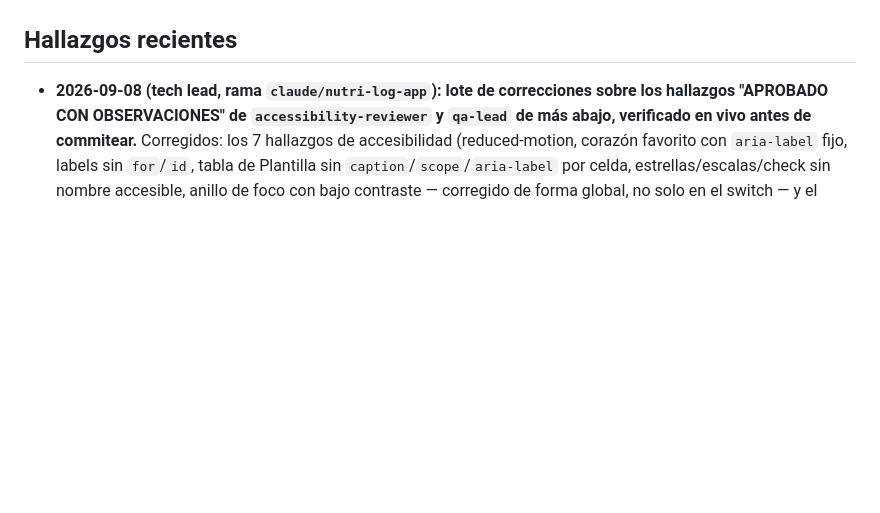
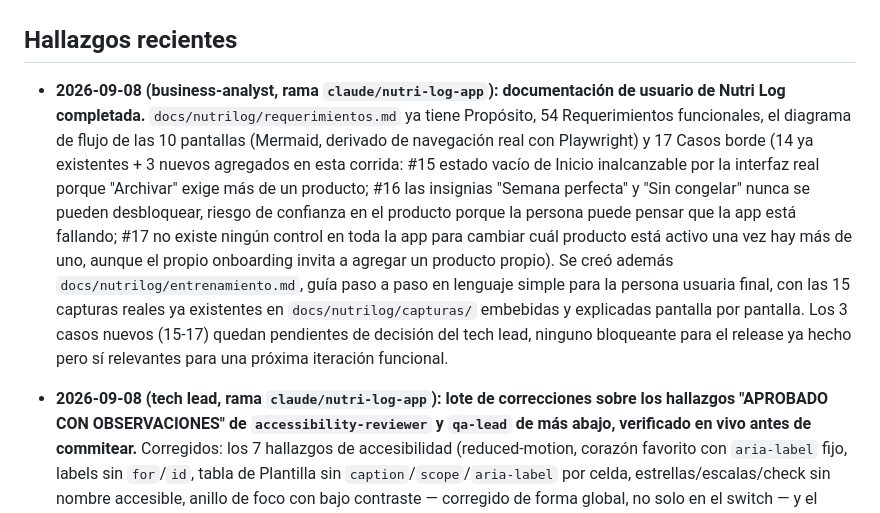
Before and after one commit to LiPimentel/lips-hub, a Markdown page: docs/team-memory.md, the part around the change. GitHub-like rendering; blank space fills up the shorter version.

```diff
--- a/docs/team-memory.md
+++ b/docs/team-memory.md
@@ -62,6 +62,8 @@ _(el bloqueante de LP-Bag del 2026-07-28 se corrigió y se reverificó el mismo
 - **"Casos borde" es una lista compartida entre los 5 agentes (2026-07-24).** No es exclusiva de business-analyst: qa-lead, security-reviewer, accessibility-reviewer y release-manager también anotan ahí lo que encuentren, en `docs/{app-id}/requerimientos.md`. El tech lead triagea esa lista completa por app (implementado / descartado con razón / pendiente comunicado al usuario) — un caso borde escrito y nunca revisado no cuenta como cubierto.
 
 ## Hallazgos recientes
+
+- **2026-09-08 (business-analyst, rama `claude/nutri-log-app`): documentación de usuario de Nutri Log completada.** `docs/nutrilog/requerimientos.md` ya tiene Propósito, 54 Requerimientos funcionales, el diagrama de flujo de las 10 pantallas (Mermaid, derivado de navegación real con Playwright) y 17 Casos borde (14 ya existentes + 3 nuevos agregados en esta corrida: #15 estado vacío de Inicio inalcanzable por la interfaz real porque "Archivar" exige más de un producto; #16 las insignias "Semana perfecta" y "Sin congelar" nunca se pueden desbloquear, riesgo de confianza en el producto porque la persona puede pensar que la app está fallando; #17 no existe ningún control en toda la app para cambiar cuál producto está activo una vez hay más de uno, aunque el propio onboarding invita a agregar un producto propio). Se creó además `docs/nutrilog/entrenamiento.md`, guía paso a paso en lenguaje simple para la persona usuaria final, con las 15 capturas reales ya existentes en `docs/nutrilog/capturas/` embebidas y explicadas pantalla por pantalla. Los 3 casos nuevos (15-17) quedan pendientes de decisión del tech lead, ninguno bloqueante para el release ya hecho pero sí relevantes para una próxima iteración funcional.
 
 - **2026-09-08 (tech lead, rama `claude/nutri-log-app`): lote de correcciones sobre los hallazgos "APROBADO CON OBSERVACIONES" de `accessibility-reviewer` y `qa-lead` de más abajo, verificado en vivo antes de commitear.** Corregidos: los 7 hallazgos de accesibilidad (reduced-motion, corazón favorito con `aria-label` fijo, labels sin `for`/`id`, tabla de Plantilla sin `caption`/`scope`/`aria-label` por celda, estrellas/escalas/check sin nombre accesible, anillo de foco con bajo contraste — corregido de forma global, no solo en el switch — y el contraste sistémico blanco-sobre-acento vía nuevo token `--color-ink-on-accent`), el no-op de "Agregar mi propio producto" en onboarding, y (medido por accessibility-reviewer pero no listado como caso numerado) el contraste 4.04:1 de insignia bloqueada. Verificación: `node --check` sin errores + regresión completa en vivo con Playwright (las 10 pantallas, tabla de Plantilla con los 42 `aria-label` confirmados y edición de celda funcionando, vista móvil 390×812) — sin errores de consola. Detalle ítem por ítem en `docs/nutrilog/requerimientos.md` § Casos borde (cada ítem corregido tiene su nota "IMPLEMENTADO"). **Quedan pendientes, sin tocar en este lote:** el KPI de Análisis que ignora qué métrica está activa (caso 12, hallazgo de qa-lead) y las 2 observaciones de seguridad de baja severidad (CSV injection, campo "Nota" write-only — caso 14).
 
```
Also changed, not shown: docs/nutrilog/entrenamiento.md (added, +217 -0 lines), docs/nutrilog/requerimientos.md (+6 -0 lines).
